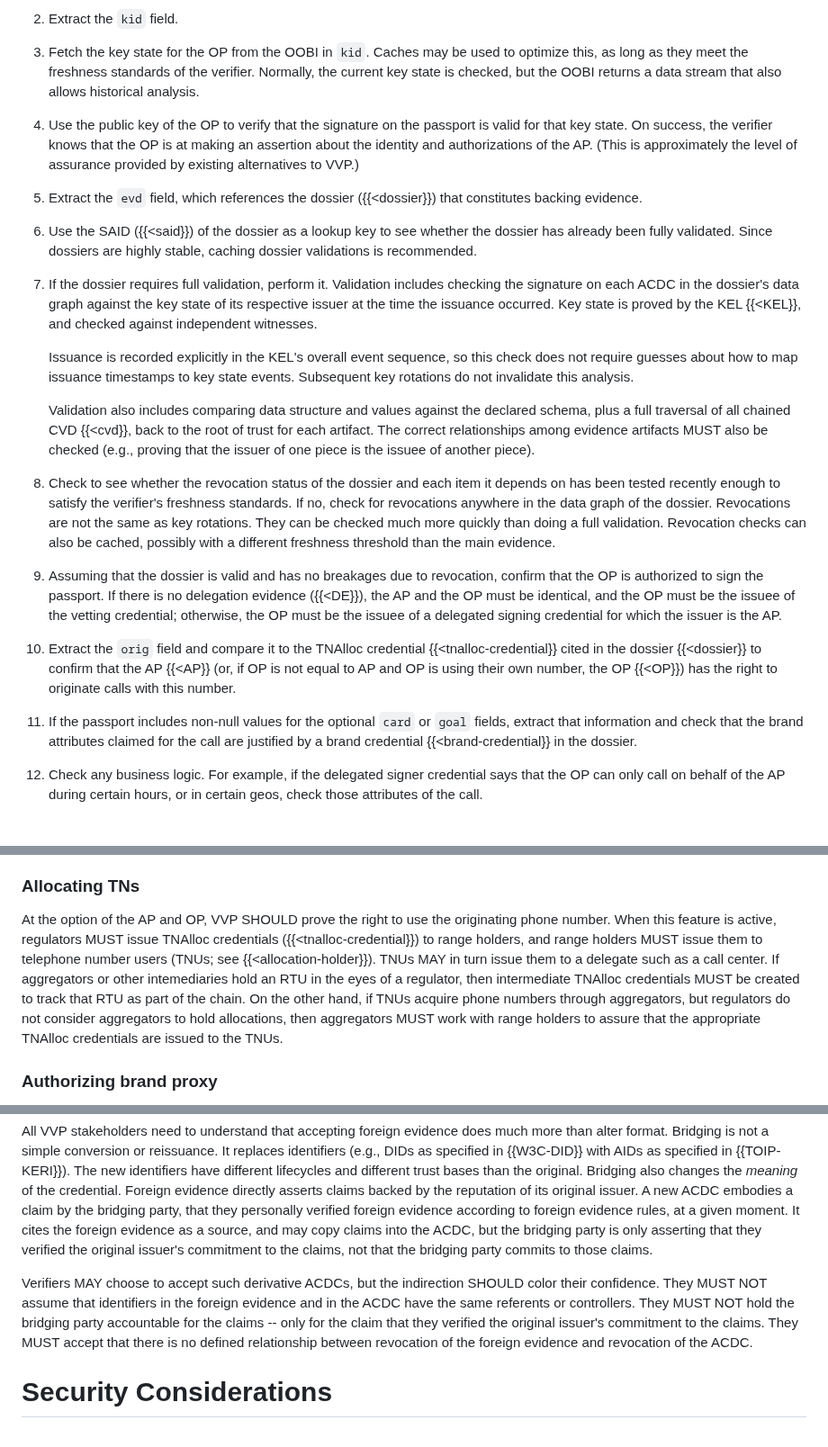
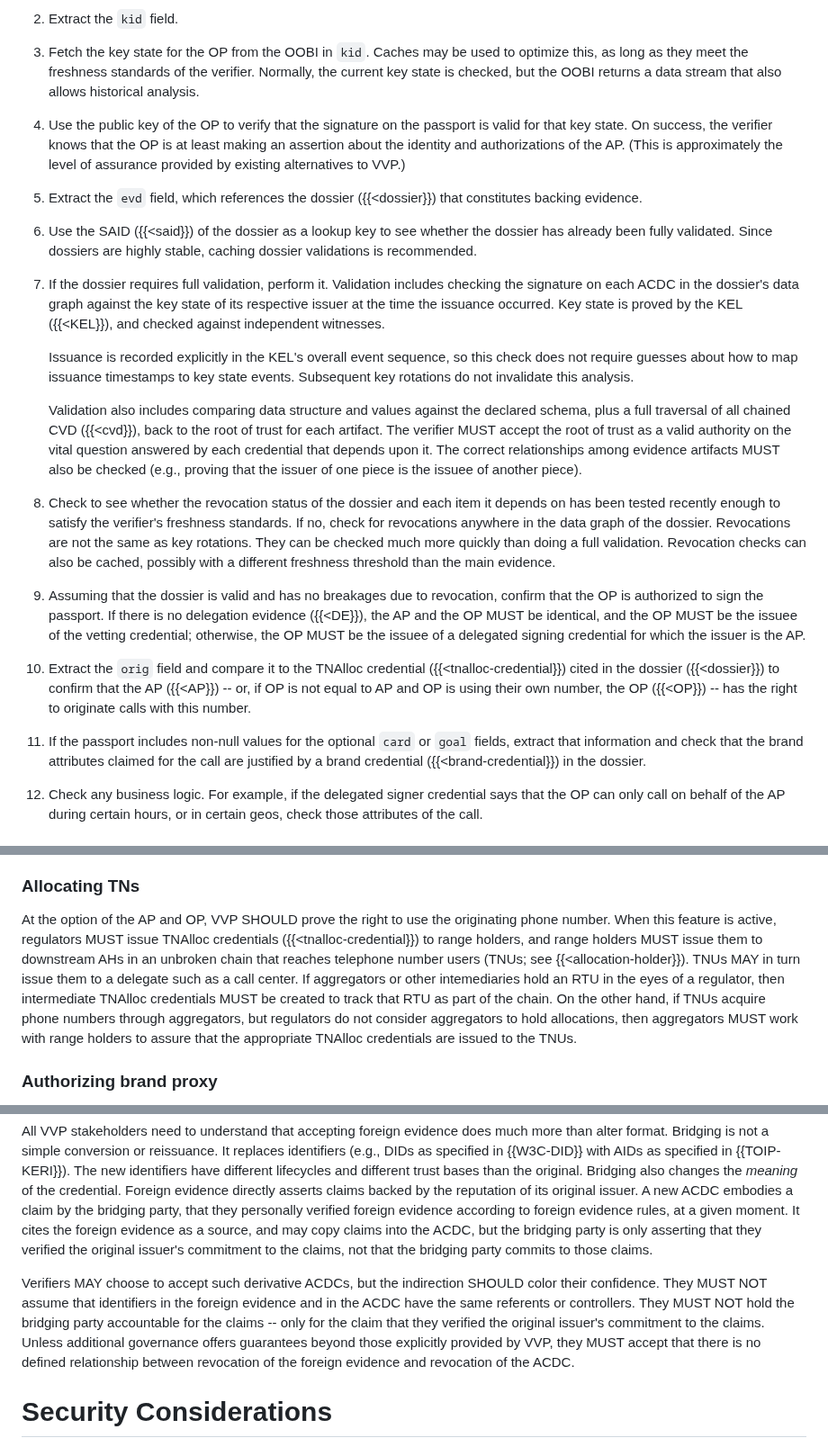
Before and after one commit to edeykholt/vvp, a Markdown page: draft-hardman-verifiable-voice-protocol.md, 3 parts joined by grey strips. Shown at 90% size. Drawn GitHub-style.

Commit message:
minor wordsmithing
Signed-off-by: Daniel Hardman <daniel.hardman@gmail.com>

```diff
--- a/draft-hardman-verifiable-voice-protocol.md
+++ b/draft-hardman-verifiable-voice-protocol.md
@@ -315,19 +315,19 @@ When a verifier encounters a VVP passport, they SHOULD verify by using an algori
 1. Confirm that the `orig` and `dest` fields match contextual observations and other SIP metadata. That is, the passport appears aligned with what is known about the call from external sources. This is not a cryptographic analysis.
 1. Extract the `kid` field.
 1. Fetch the key state for the OP from the OOBI in `kid`. Caches may be used to optimize this, as long as they meet the freshness standards of the verifier. Normally, the current key state is checked, but the OOBI returns a data stream that also allows historical analysis.
-1. Use the public key of the OP to verify that the signature on the passport is valid for that key state. On success, the verifier knows that the OP is at making an assertion about the identity and authorizations of the AP. (This is approximately the level of assurance provided by existing alternatives to VVP.)
+1. Use the public key of the OP to verify that the signature on the passport is valid for that key state. On success, the verifier knows that the OP is at least making an assertion about the identity and authorizations of the AP. (This is approximately the level of assurance provided by existing alternatives to VVP.)
 1. Extract the `evd` field, which references the dossier ({{<dossier}}) that constitutes backing evidence.
 1. Use the SAID ({{<said}}) of the dossier as a lookup key to see whether the dossier has already been fully validated. Since dossiers are highly stable, caching dossier validations is recommended.
-1. If the dossier requires full validation, perform it. Validation includes checking the signature on each ACDC in the dossier's data graph against the key state of its respective issuer at the time the issuance occurred. Key state is proved by the KEL {{<KEL}}, and checked against independent witnesses.
+1. If the dossier requires full validation, perform it. Validation includes checking the signature on each ACDC in the dossier's data graph against the key state of its respective issuer at the time the issuance occurred. Key state is proved by the KEL ({{<KEL}}), and checked against independent witnesses.
 
     Issuance is recorded explicitly in the KEL's overall event sequence, so this check does not require guesses about how to map issuance timestamps to key state events. Subsequent key rotations do not invalidate this analysis.
 
-    Validation also includes comparing data structure and values against the declared schema, plus a full traversal of all chained CVD {{<cvd}}, back to the root of trust for each artifact. The correct relationships among evidence artifacts MUST also be checked (e.g., proving that the issuer of one piece is the issuee of another piece).
+    Validation also includes comparing data structure and values against the declared schema, plus a full traversal of all chained CVD ({{<cvd}}), back to the root of trust for each artifact. The verifier MUST accept the root of trust as a valid authority on the vital question answered by each credential that depends upon it. The correct relationships among evidence artifacts MUST also be checked (e.g., proving that the issuer of one piece is the issuee of another piece).
 
 1. Check to see whether the revocation status of the dossier and each item it depends on has been tested recently enough to satisfy the verifier's freshness standards. If no, check for revocations anywhere in the data graph of the dossier. Revocations are not the same as key rotations. They can be checked much more quickly than doing a full validation. Revocation checks can also be cached, possibly with a different freshness threshold than the main evidence.
-1. Assuming that the dossier is valid and has no breakages due to revocation, confirm that the OP is authorized to sign the passport. If there is no delegation evidence ({{<DE}}), the AP and the OP must be identical, and the OP must be the issuee of the vetting credential; otherwise, the OP must be the issuee of a delegated signing credential for which the issuer is the AP.
-1. Extract the `orig` field and compare it to the TNAlloc credential {{<tnalloc-credential}} cited in the dossier {{<dossier}} to confirm that the AP {{<AP}} (or, if OP is not equal to AP and OP is using their own number, the OP {{<OP}}) has the right to originate calls with this number.
-1. If the passport includes non-null values for the optional `card` or `goal` fields, extract that information and check that the brand attributes claimed for the call are justified by a brand credential {{<brand-credential}} in the dossier.
+1. Assuming that the dossier is valid and has no breakages due to revocation, confirm that the OP is authorized to sign the passport. If there is no delegation evidence ({{<DE}}), the AP and the OP MUST be identical, and the OP MUST be the issuee of the vetting credential; otherwise, the OP MUST be the issuee of a delegated signing credential for which the issuer is the AP.
+1. Extract the `orig` field and compare it to the TNAlloc credential ({{<tnalloc-credential}}) cited in the dossier ({{<dossier}}) to confirm that the AP ({{<AP}}) -- or, if OP is not equal to AP and OP is using their own number, the OP ({{<OP}}) -- has the right to originate calls with this number.
+1. If the passport includes non-null values for the optional `card` or `goal` fields, extract that information and check that the brand attributes claimed for the call are justified by a brand credential ({{<brand-credential}}) in the dossier.
 1. Check any business logic. For example, if the delegated signer credential says that the OP can only call on behalf of the AP during certain hours, or in certain geos, check those attributes of the call.
 
 ## Planning for efficiency
@@ -358,7 +358,7 @@ At the option of the AP and OP, VVP MAY prove brand attributes. When this featur
 A brand vetter MUST verify the canonical properties of a brand, but it MUST do more than this: it MUST issue the brand credential to the AID {{<aid}} of an issuee that is also the issuee of a vetting credential that already exists, and it MUST verify that the legal entity in the vetting credential has a right to use the brand in question. This link MUST NOT be based on mere weak evidence such as an observation that the legal entity's name and the brand name have some or all words in common, or the fact that a single person requested both credentials. Further, the brand vetter MUST agree to revoke brand credentials in a timely manner if the associated vetting credential is revoked, if the legal entity's right to use the brand changes, or if characteristics of the brand evolve.
 
 ### Allocating TNs
-At the option of the AP and OP, VVP SHOULD prove the right to use the originating phone number. When this feature is active, regulators MUST issue TNAlloc credentials ({{<tnalloc-credential}}) to range holders, and range holders MUST issue them to telephone number users (TNUs; see {{<allocation-holder}}). TNUs MAY in turn issue them to a delegate such as a call center. If aggregators or other intemediaries hold an RTU in the eyes of a regulator, then intermediate TNAlloc credentials MUST be created to track that RTU as part of the chain. On the other hand, if TNUs acquire phone numbers through aggregators, but regulators do not consider aggregators to hold allocations, then aggregators MUST work with range holders to assure that the appropriate TNAlloc credentials are issued to the TNUs.
+At the option of the AP and OP, VVP SHOULD prove the right to use the originating phone number. When this feature is active, regulators MUST issue TNAlloc credentials ({{<tnalloc-credential}}) to range holders, and range holders MUST issue them to downstream AHs in an unbroken chain that reaches telephone number users (TNUs; see {{<allocation-holder}}). TNUs MAY in turn issue them to a delegate such as a call center. If aggregators or other intemediaries hold an RTU in the eyes of a regulator, then intermediate TNAlloc credentials MUST be created to track that RTU as part of the chain. On the other hand, if TNUs acquire phone numbers through aggregators, but regulators do not consider aggregators to hold allocations, then aggregators MUST work with range holders to assure that the appropriate TNAlloc credentials are issued to the TNUs.
 
 ### Authorizing brand proxy
 When VVP is used to prove brand, APs ({{<AP}}) MAY issue brand proxy credentials ({{<brand-proxy-credential}}) to OPs ({{<OP}}), giving them the right to use the AP's brand. Without this credential, the OP only has the right to use the AP's phone number.
@@ -820,7 +820,7 @@ This transformation from foreign evidence to ACDCs is very flexible, and allows
 
 All VVP stakeholders need to understand that accepting foreign evidence does much more than alter format. Bridging is not a simple conversion or reissuance. It replaces identifiers (e.g., DIDs as specified in {{W3C-DID}} with AIDs as specified in {{TOIP-KERI}}). The new identifiers have different lifecycles and different trust bases than the original. Bridging also changes the *meaning* of the credential. Foreign evidence directly asserts claims backed by the reputation of its original issuer. A new ACDC embodies a claim by the bridging party, that they personally verified foreign evidence according to foreign evidence rules, at a given moment. It cites the foreign evidence as a source, and may copy claims into the ACDC, but the bridging party is only asserting that they verified the original issuer's commitment to the claims, not that the bridging party commits to those claims.
 
-Verifiers MAY choose to accept such derivative ACDCs, but the indirection SHOULD color their confidence. They MUST NOT assume that identifiers in the foreign evidence and in the ACDC have the same referents or controllers. They MUST NOT hold the bridging party accountable for the claims -- only for the claim that they verified the original issuer's commitment to the claims. They MUST accept that there is no defined relationship between revocation of the foreign evidence and revocation of the ACDC.
+Verifiers MAY choose to accept such derivative ACDCs, but the indirection SHOULD color their confidence. They MUST NOT assume that identifiers in the foreign evidence and in the ACDC have the same referents or controllers. They MUST NOT hold the bridging party accountable for the claims -- only for the claim that they verified the original issuer's commitment to the claims. Unless additional governance offers guarantees beyond those explicitly provided by VVP, they MUST accept that there is no defined relationship between revocation of the foreign evidence and revocation of the ACDC.
 
 # Security Considerations
 Complying with a specification may forestall certain easy-to-anticipate attacks. However, *it does not mean that vulnerabilities don't exist, or that they won't be exploited*. The overall assurance of VVP requires reasonable vigilance. Given that a major objective of VVP is to ensure security, implementers are strongly counseled to understand the underlying principles, the assumptions, and the ways that choices by their own or other implementations could introduce risk.
```
Also changed, not shown: other parts of draft-hardman-verifiable-voice-protocol.md (+1 -1 lines).
